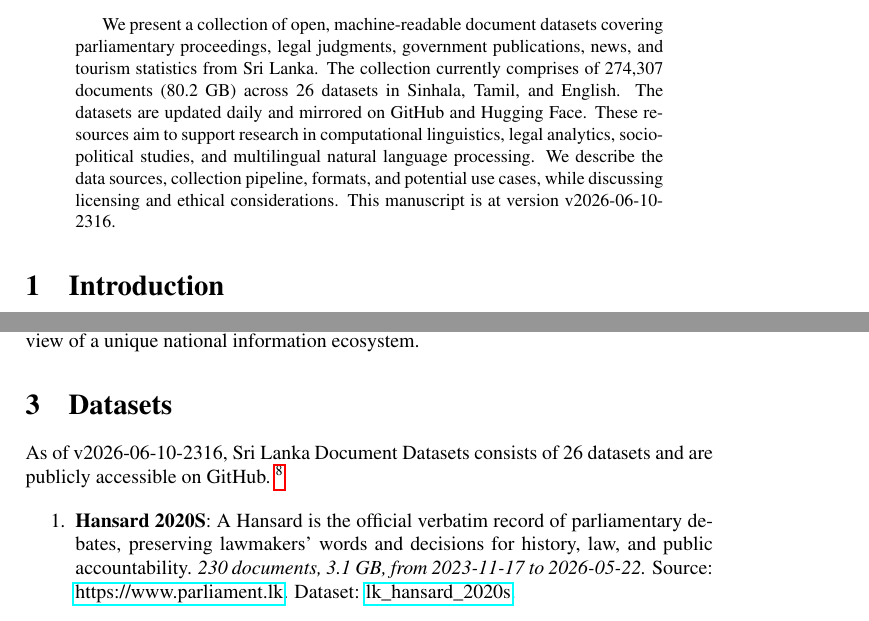
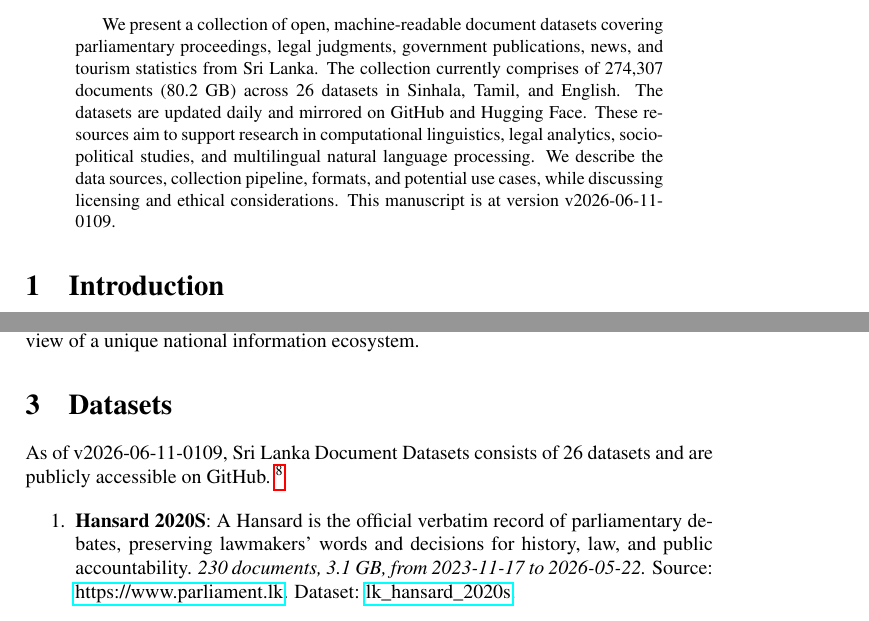
Before and after one commit to nuuuwan/lk_datasets, a LaTeX paper (latex/lk_datasets.tex): two parts of pages 1 and 2 of 7, joined at a grey line, cut so that both start at the same text. Compiled offline with pdfLaTeX; a LaTeX package or settings file that is missing is left out.

Commit message:
🤖 [build.yml] 2026-06-10-1939

```diff
--- a/latex/lk_datasets.tex
+++ b/latex/lk_datasets.tex
@@ -16,7 +16,7 @@
 \normalsize%
 \maketitle%
 \begin{abstract}%
-We present a collection of open, machine-readable document datasets covering parliamentary proceedings, legal judgments, government publications, news, and tourism statistics from Sri Lanka. The collection currently comprises of  274,307  documents (80.2 GB) across 26  datasets in Sinhala, Tamil, and English. The datasets are updated daily and mirrored on GitHub and Hugging Face. These resources aim to support research in computational linguistics, legal analytics, socio-political studies, and multilingual natural language processing. We describe the data sources, collection pipeline, formats, and potential use cases, while discussing licensing and ethical considerations. This manuscript is at version v2026-06-10-2316.%
+We present a collection of open, machine-readable document datasets covering parliamentary proceedings, legal judgments, government publications, news, and tourism statistics from Sri Lanka. The collection currently comprises of  274,307  documents (80.2 GB) across 26  datasets in Sinhala, Tamil, and English. The datasets are updated daily and mirrored on GitHub and Hugging Face. These resources aim to support research in computational linguistics, legal analytics, socio-political studies, and multilingual natural language processing. We describe the data sources, collection pipeline, formats, and potential use cases, while discussing licensing and ethical considerations. This manuscript is at version v2026-06-11-0109.%
 
 %
 \end{abstract}%
@@ -86,7 +86,7 @@ The Sri Lanka Document Datasets aim to fill this gap by aggregating diverse sour
 %
 \section{Datasets}%
 \label{sec:Datasets}%
-As of v2026-06-10-2316, Sri Lanka Document Datasets
+As of v2026-06-11-0109, Sri Lanka Document Datasets
   consists of 26 datasets
  and are publicly accessible on GitHub.%
 ~%
```
Also changed, not shown: README.md, latex/lk_datasets.pdf.
